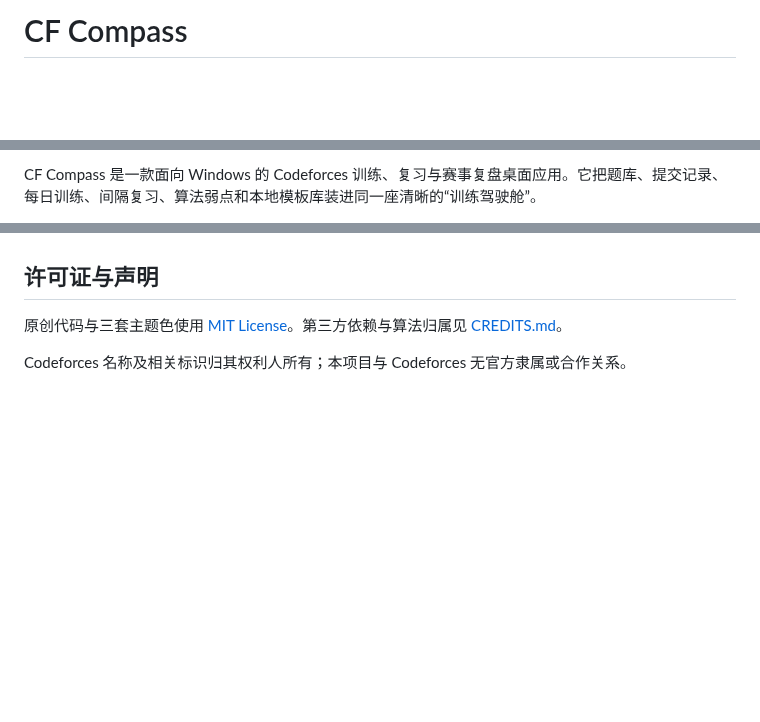
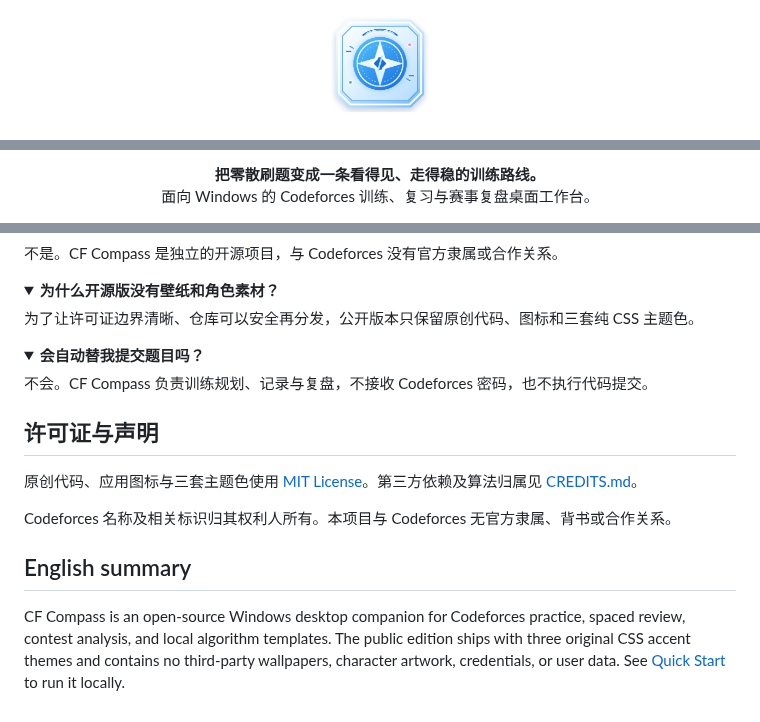
Before and after one commit to Binah-Dev/cf-compass, a Markdown page: README.md, 3 parts joined by grey strips. GitHub-like rendering; folded sections open; blank space fills up the shorter version.

```diff
--- a/README.md
+++ b/README.md
@@ -1,2 +1,4 @@
-# CF Compass
+<p align="center">
+  <img src="./build/icon.png" width="104" alt="CF Compass 图标" />
+</p>
 
@@ -5,3 +6,6 @@
 
-CF Compass 是一款面向 Windows 的 Codeforces 训练、复习与赛事复盘桌面应用。它把题库、提交记录、每日训练、间隔复习、算法弱点和本地模板库装进同一座清晰的“训练驾驶舱”。
+<p align="center">
+  <strong>把零散刷题变成一条看得见、走得稳的训练路线。</strong><br />
+  面向 Windows 的 Codeforces 训练、复习与赛事复盘桌面工作台。
+</p>
 
@@ -68,6 +152,27 @@ CF Compass 不要求 Codeforces 密码，也不会代替用户提交代码。训
+不是。CF Compass 是独立的开源项目，与 Codeforces 没有官方隶属或合作关系。
+
+</details>
+
+<details>
+<summary><strong>为什么开源版没有壁纸和角色素材？</strong></summary>
+
+为了让许可证边界清晰、仓库可以安全再分发，公开版本只保留原创代码、图标和三套纯 CSS 主题色。
+
+</details>
+
+<details>
+<summary><strong>会自动替我提交题目吗？</strong></summary>
+
+不会。CF Compass 负责训练规划、记录与复盘，不接收 Codeforces 密码，也不执行代码提交。
+
+</details>
 
 ## 许可证与声明
 
-原创代码与三套主题色使用 [MIT License](./LICENSE)。第三方依赖与算法归属见 [CREDITS.md](./CREDITS.md)。
+原创代码、应用图标与三套主题色使用 [MIT License](./LICENSE)。第三方依赖及算法归属见 [CREDITS.md](./CREDITS.md)。
 
-Codeforces 名称及相关标识归其权利人所有；本项目与 Codeforces 无官方隶属或合作关系。
+Codeforces 名称及相关标识归其权利人所有。本项目与 Codeforces 无官方隶属、背书或合作关系。
+
+## English summary
+
+CF Compass is an open-source Windows desktop companion for Codeforces practice, spaced review, contest analysis, and local algorithm templates. The public edition ships with three original CSS accent themes and contains no third-party wallpapers, character artwork, credentials, or user data. See [Quick Start](#快速开始) to run it locally.
```
Also changed, not shown: other parts of README.md (+108 -29 lines), docs/screenshots/dashboard-sky.png (added), docs/screenshots/theme-picker.png (added), 1 other file.
